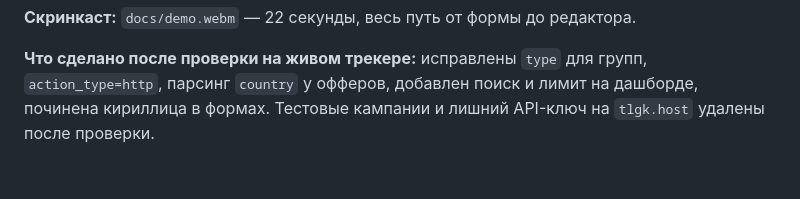
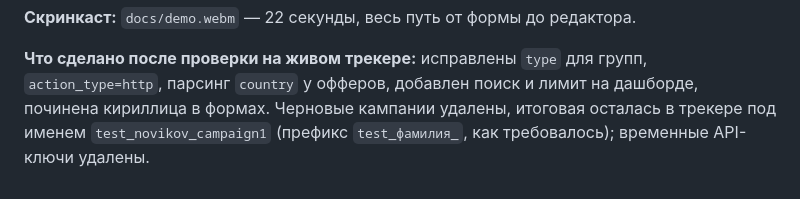
Before and after one commit to q133ss/Adrobot, a Markdown page: docs/ANSWERS.md, the part around the change. Drawn GitHub-style.

```diff
--- a/docs/ANSWERS.md
+++ b/docs/ANSWERS.md
@@ -65,5 +65,6 @@
 
 **Что сделано после проверки на живом трекере:** исправлены `type` для групп,
 `action_type=http`, парсинг `country` у офферов, добавлен поиск и лимит на дашборде,
-починена кириллица в формах. Тестовые кампании и лишний API-ключ на `tlgk.host`
-удалены после проверки.
+починена кириллица в формах. Черновые кампании удалены, итоговая осталась в трекере
+под именем `test_novikov_campaign1` (префикс `test_фамилия_`, как требовалось);
+временные API-ключи удалены.
```
Also changed, not shown: README.md (+2 -1 lines), docs/screenshots/campaign-editor.png, docs/screenshots/dashboard.png, docs/screenshots/new-campaign.png, 1 other file.
